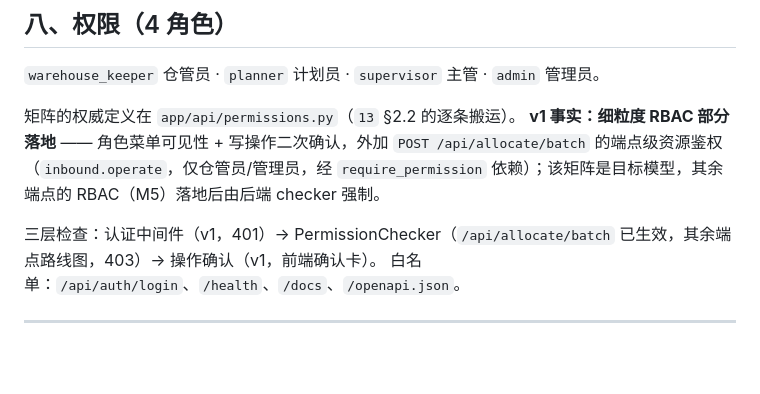
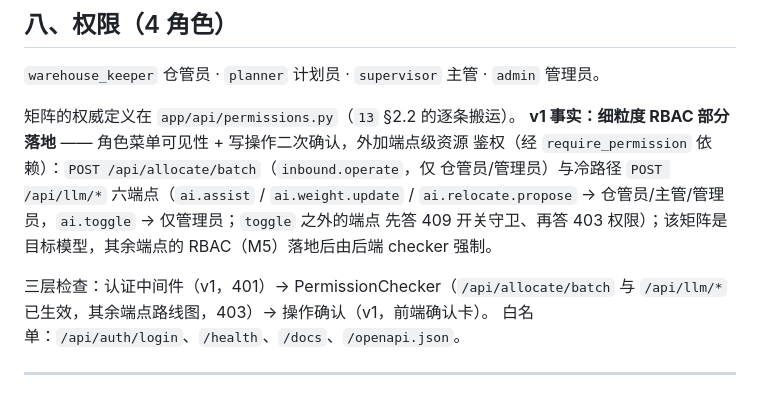
Before and after one commit to zheng8859/warehouse, a Markdown page: CLAUDE.md, the part around the change. GitHub-like rendering; blank space fills up the shorter version.

Commit message:
docs(ai): CLAUDE.md §八 补 /api/llm/* 端点级鉴权事实
v1 事实：端点级资源鉴权除 /api/allocate/batch 外，新增冷路径 /api/llm/* 六端点
（ai.assist / ai.weight.update / ai.relocate.propose → 仓管员/主管/管理员，
ai.toggle → 仅管理员；toggle 之外先 409 开关守卫、再 403 权限）。

Co-Authored-By: Claude Code <noreply@anthropic.com>

```diff
--- a/CLAUDE.md
+++ b/CLAUDE.md
@@ -251,11 +251,13 @@ scope: model / auth / engine / job / import / cap / eval / ui / env / ai / golde
 `warehouse_keeper` 仓管员 · `planner` 计划员 · `supervisor` 主管 · `admin` 管理员。
 
 矩阵的权威定义在 `app/api/permissions.py`（`13` §2.2 的逐条搬运）。
-**v1 事实：细粒度 RBAC 部分落地** —— 角色菜单可见性 + 写操作二次确认，外加
-`POST /api/allocate/batch` 的端点级资源鉴权（`inbound.operate`，仅仓管员/管理员，经
-`require_permission` 依赖）；该矩阵是目标模型，其余端点的 RBAC（M5）落地后由后端 checker 强制。
+**v1 事实：细粒度 RBAC 部分落地** —— 角色菜单可见性 + 写操作二次确认，外加端点级资源
+鉴权（经 `require_permission` 依赖）：`POST /api/allocate/batch`（`inbound.operate`，仅
+仓管员/管理员）与冷路径 `POST /api/llm/*` 六端点（`ai.assist` / `ai.weight.update` /
+`ai.relocate.propose` → 仓管员/主管/管理员，`ai.toggle` → 仅管理员；`toggle` 之外的端点
+先答 409 开关守卫、再答 403 权限）；该矩阵是目标模型，其余端点的 RBAC（M5）落地后由后端 checker 强制。
 
-三层检查：认证中间件（v1，401）→ PermissionChecker（`/api/allocate/batch` 已生效，其余端点路线图，403）→ 操作确认（v1，前端确认卡）。
+三层检查：认证中间件（v1，401）→ PermissionChecker（`/api/allocate/batch` 与 `/api/llm/*` 已生效，其余端点路线图，403）→ 操作确认（v1，前端确认卡）。
 白名单：`/api/auth/login`、`/health`、`/docs`、`/openapi.json`。
 
 ---
```
